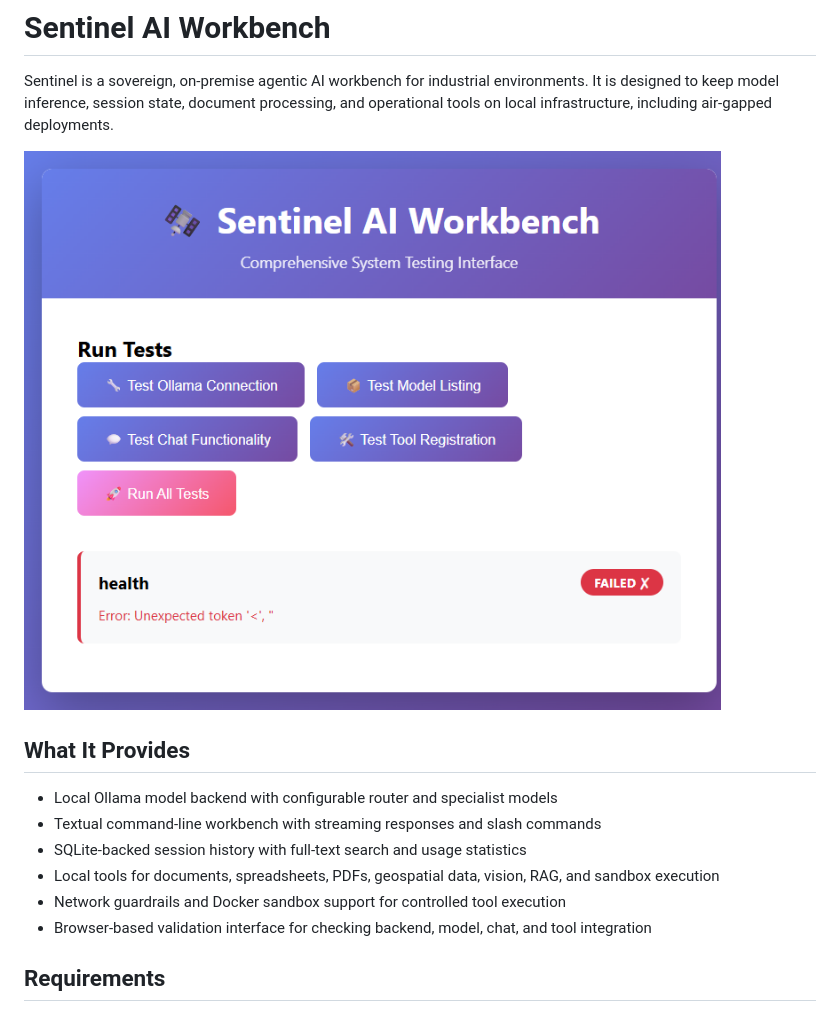
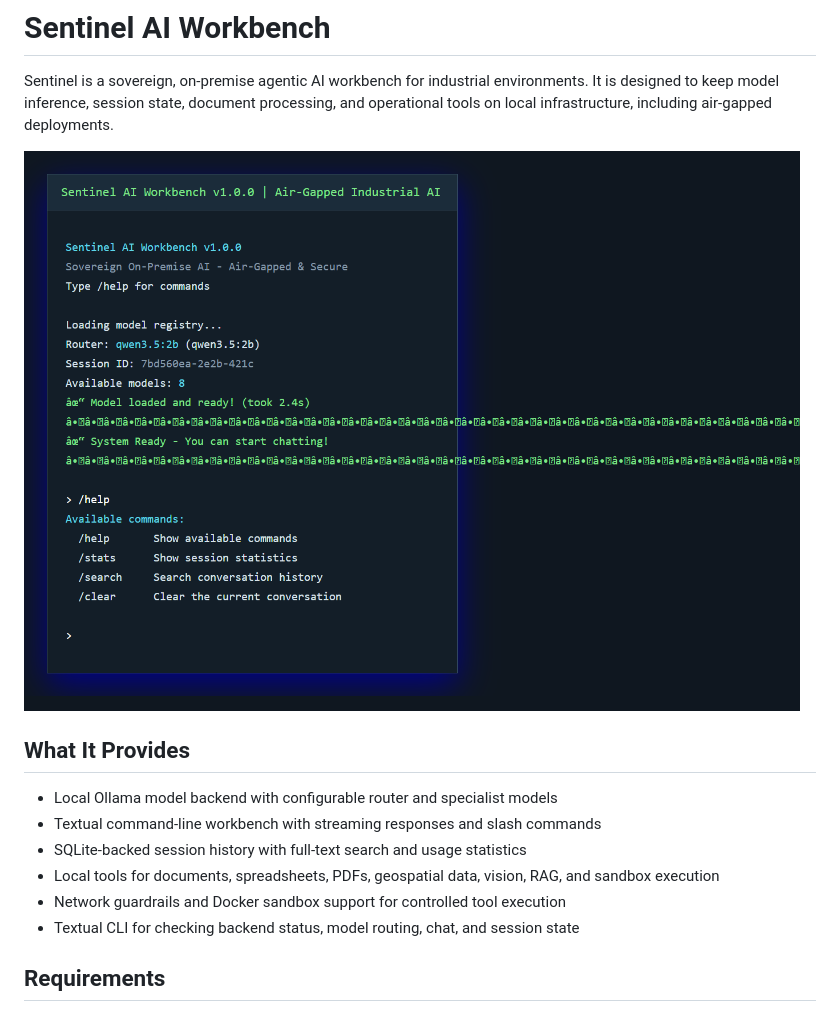
Before and after one commit to DannySoundarajD/PowerHouse, a Markdown page: README.md, the part around the change printed below. Rendered like a GitHub page; pictures changed too: docs/screenshots/sentinel-cli-ready.png (added), docs/screenshots/sentinel-dashboard.png (deleted).

```diff
--- a/README.md
+++ b/README.md
@@ -2,7 +2,7 @@
 
 Sentinel is a sovereign, on-premise agentic AI workbench for industrial environments. It is designed to keep model inference, session state, document processing, and operational tools on local infrastructure, including air-gapped deployments.
 
-![Sentinel AI Workbench dashboard](docs/screenshots/sentinel-dashboard.png)
+![Sentinel AI Workbench CLI](docs/screenshots/sentinel-cli-ready.png)
 
 ## What It Provides
 
@@ -11,7 +11,7 @@ Sentinel is a sovereign, on-premise agentic AI workbench for industrial environm
 - SQLite-backed session history with full-text search and usage statistics
 - Local tools for documents, spreadsheets, PDFs, geospatial data, vision, RAG, and sandbox execution
 - Network guardrails and Docker sandbox support for controlled tool execution
-- Browser-based validation interface for checking backend, model, chat, and tool integration
+- Textual CLI for checking backend status, model routing, chat, and session state
 
 ## Requirements
 
```
Also changed, not shown: other parts of README.md (+4 -12 lines), docs/screenshots/sentinel-cli-session.png (added), docs/screenshots/tool-registration.png (deleted).
